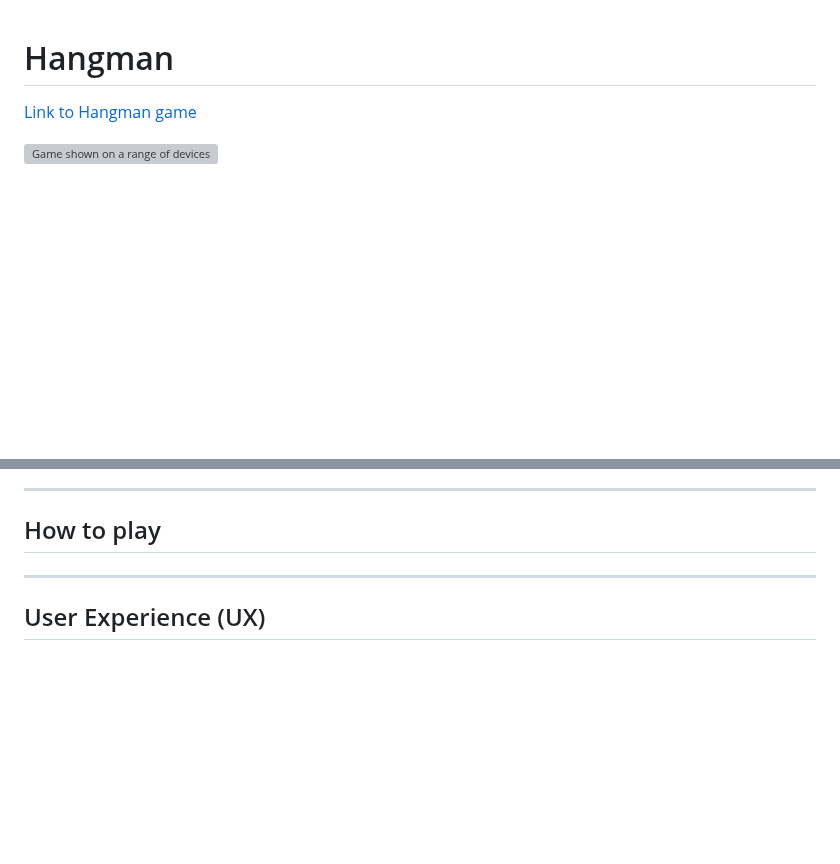
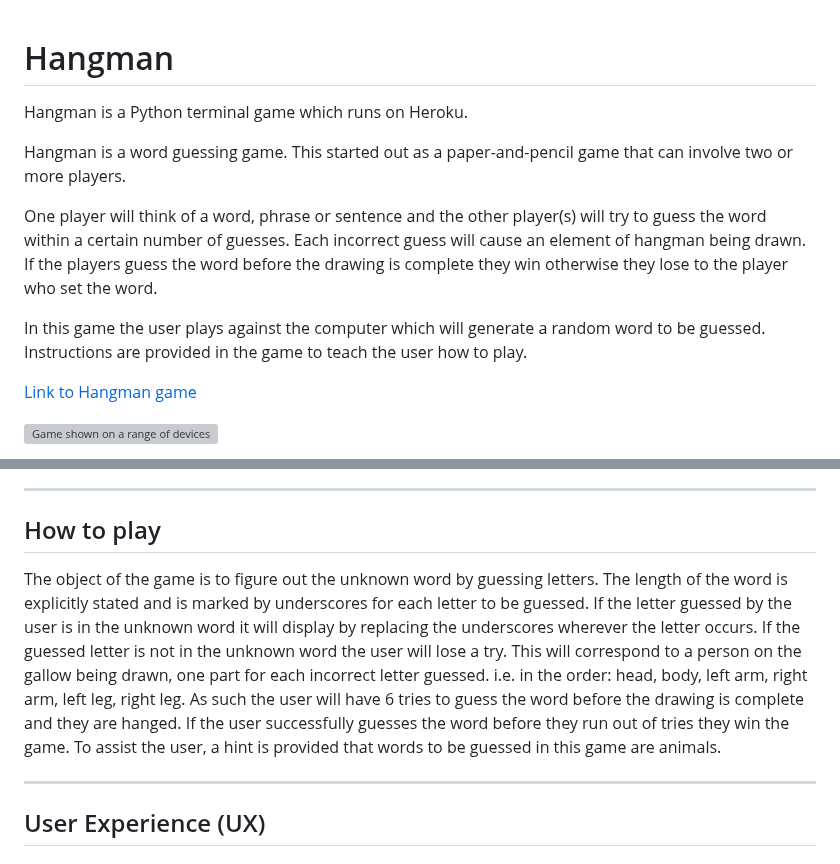
Before and after one commit to Sarohia94/Project-3-Hangman, a Markdown page: README.md, 2 parts joined by grey strips. GitHub-like rendering; blank space fills up the shorter version; grey boxes are pictures that could not be loaded.

Commit message:
Add introduction and how to play explanation

```diff
--- a/README.md
+++ b/README.md
@@ -1,6 +1,11 @@
 # Hangman
+Hangman is a Python terminal game which runs on Heroku.
 
+Hangman is a word guessing game. This started out as a paper-and-pencil game that can involve two or more players.
 
+One player will think of a word, phrase or sentence and the other player(s) will try to guess the word within a certain number of guesses. Each incorrect guess will cause an element of hangman being drawn. If the players guess the word before the drawing is complete they win otherwise they lose to the player who set the word.
+
+In this game the user plays against the computer which will generate a random word to be guessed. Instructions are provided in the game to teach the user how to play.
 
 [Link to Hangman game]()
 
@@ -42,6 +47,15 @@
 - - -
 
 ## How to play
+
+The object of the game is to figure out the unknown word by guessing letters.
+The length of the word is explicitly stated and is marked by underscores for each letter to be guessed.
+If the letter guessed by the user is in the unknown word it will display by replacing the underscores wherever the letter occurs.
+If the guessed letter is not in the unknown word the user will lose a try. This will correspond to a person on the gallow being drawn, one part for each incorrect letter guessed.
+i.e. in the order: head, body, left arm, right arm, left leg, right leg.
+As such the user will have 6 tries to guess the word before the drawing is complete and they are hanged.
+If the user successfully guesses the word before they run out of tries they win the game.
+To assist the user, a hint is provided that words to be guessed in this game are animals.
 
 - - -
 
```
